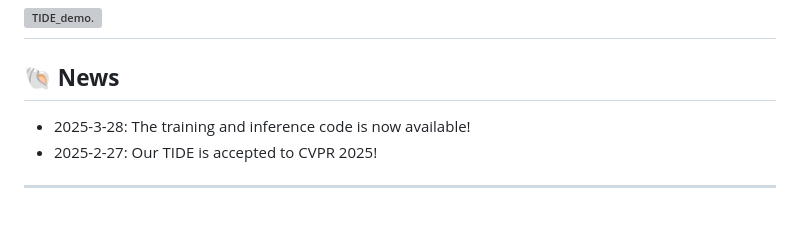
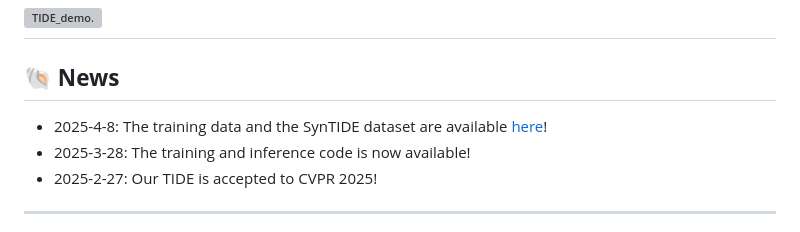
Before and after one commit to HongkLin/TIDE, a Markdown page: README.md, the part around the change. GitHub-like rendering; grey boxes are pictures that could not be loaded.

```diff
--- a/README.md
+++ b/README.md
@@ -11,6 +11,7 @@ We present TIDE, a unified underwater image-dense annotation generation model. I
 ![TIDE_demo.](asset/images/teasor.png)
 ---
 ## 🐚 **News**
+- 2025-4-8: The training data and the SynTIDE dataset are available [here](https://huggingface.co/datasets/hongk1998/TIDE/tree/main)!
 - 2025-3-28: The training and inference code is now available!
 - 2025-2-27: Our TIDE is accepted to CVPR 2025!
 ---
```
